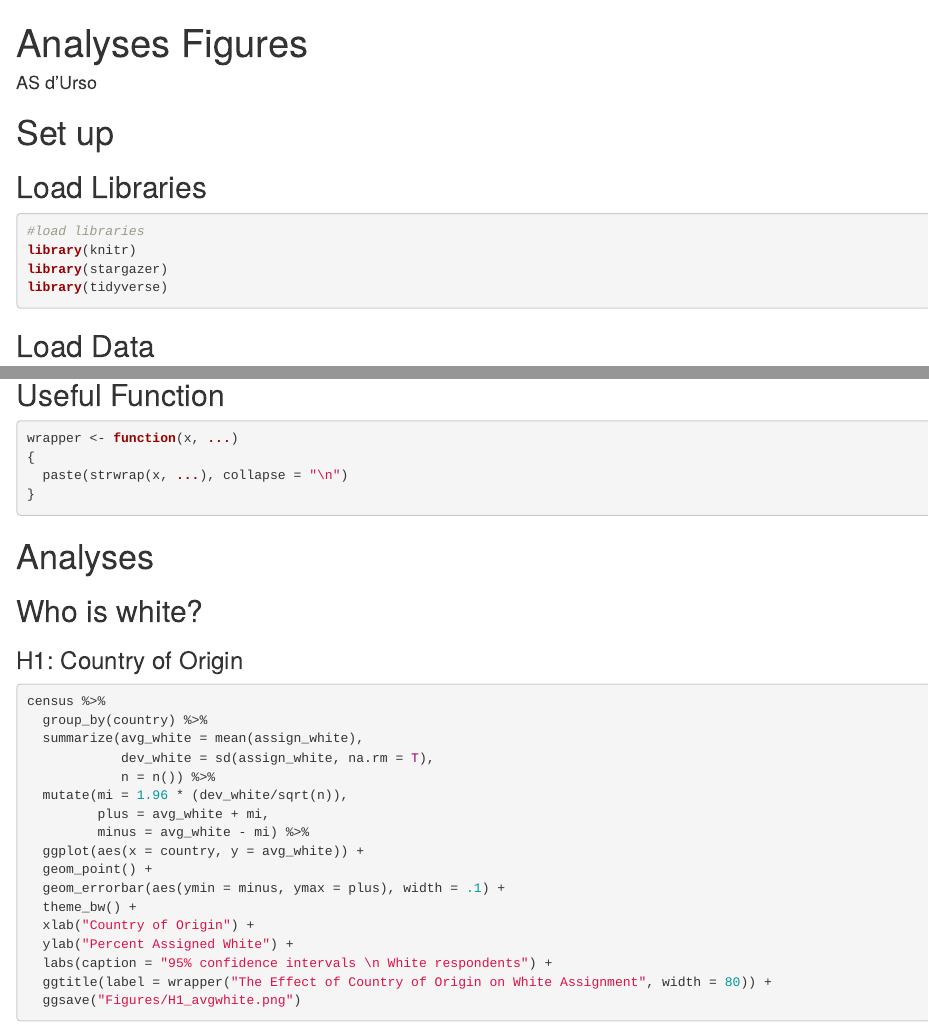
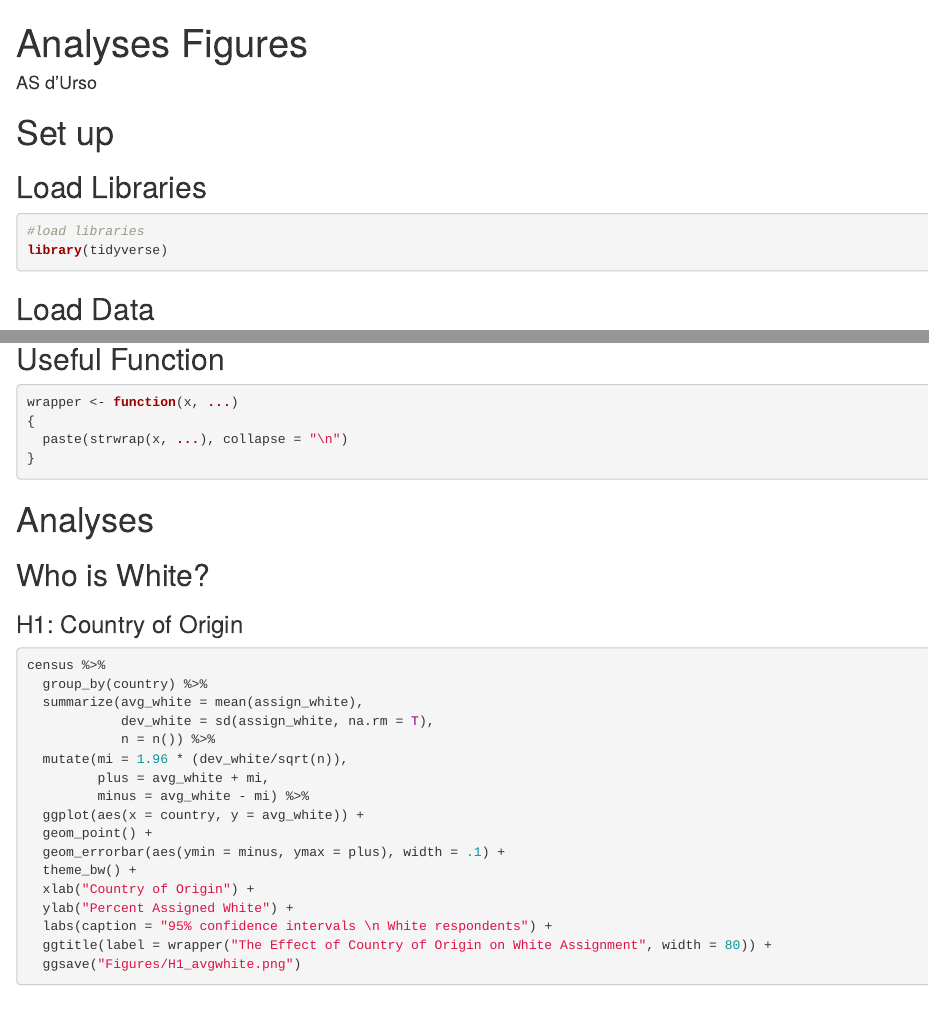
Before and after one commit to asdurso/A-Boundary-Of-White-Inclusion-Replication, an R Markdown document (Analyses Figures.Rmd): the page in a window 1100 px wide, from its top, and a second part further down, joined at a grey line. Rendered offline with R 4.5, knitr and Pandoc, with nearby package versions; some code elsewhere in the file could not run offline.

Commit message:
added lables, removed libraries not used

````diff
--- a/Analyses Figures.Rmd
+++ b/Analyses Figures.Rmd
@@ -14,22 +14,20 @@ knitr::opts_chunk$set(warning = F)
 
 ## Load Libraries
 
-```{r}
+```{r libraries}
 #load libraries
-library(knitr)
-library(stargazer)
 library(tidyverse)
 ```
 
 ## Load Data
 
-```{r}
+```{r data}
 census <- read_rds("Data/replication_cleaned.rds")
 ```
 
 ## Useful Function
 
-```{r}
+```{r fun}
 wrapper <- function(x, ...)
 {
   paste(strwrap(x, ...), collapse = "\n")
@@ -38,7 +36,7 @@ wrapper <- function(x, ...)
 
 # Analyses
 
-## Who is white?
+## Who is White?
 
 ### H1: Country of Origin
 ```{r assign_white ~ country}
````
Also changed, not shown: Analyses-Figures.html, Analyses Figures.Rmd (4 more changed lines).
